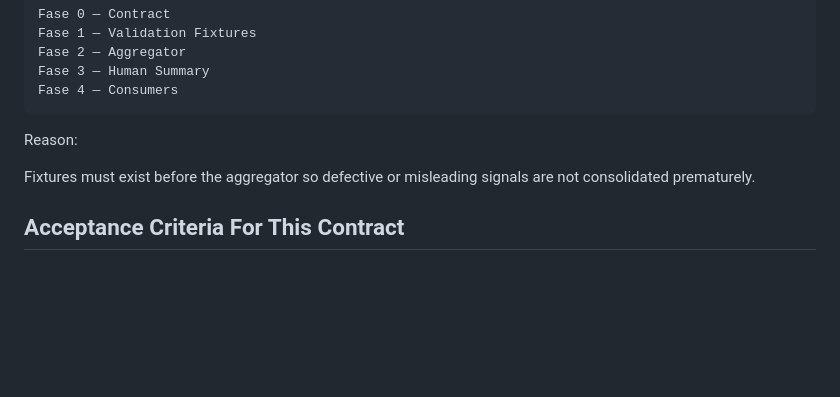
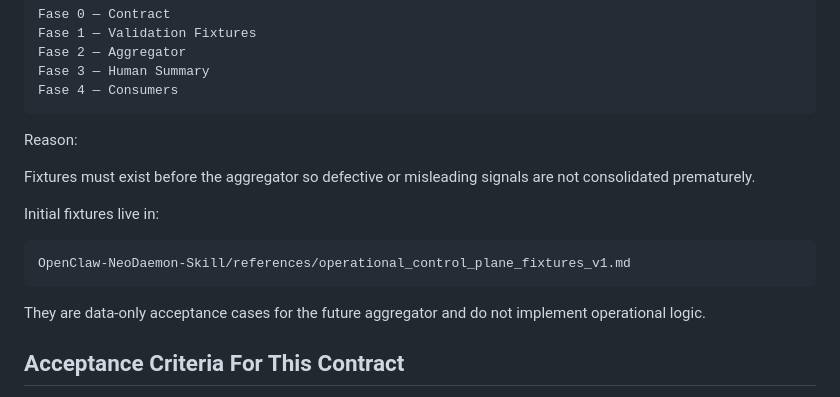
Before and after one commit to terrassacode/neodaemon_v1, a Markdown page: OpenClaw-NeoDaemon-Skill/references/operational_control_plane_contract_v1.md, the part around the change. GitHub-like rendering; blank space fills up the shorter version.

Commit message:
docs: add operational control plane fixtures

````diff
--- a/OpenClaw-NeoDaemon-Skill/references/operational_control_plane_contract_v1.md
+++ b/OpenClaw-NeoDaemon-Skill/references/operational_control_plane_contract_v1.md
@@ -234,6 +234,14 @@ Reason:
 
 Fixtures must exist before the aggregator so defective or misleading signals are not consolidated prematurely.
 
+Initial fixtures live in:
+
+```text
+OpenClaw-NeoDaemon-Skill/references/operational_control_plane_fixtures_v1.md
+```
+
+They are data-only acceptance cases for the future aggregator and do not implement operational logic.
+
 ## Acceptance Criteria For This Contract
 
 - schema version is explicit;
````
Also changed, not shown: OpenClaw-NeoDaemon-Skill/references/operational_control_plane_fixtures_v1.md (added, +158 -0 lines).
